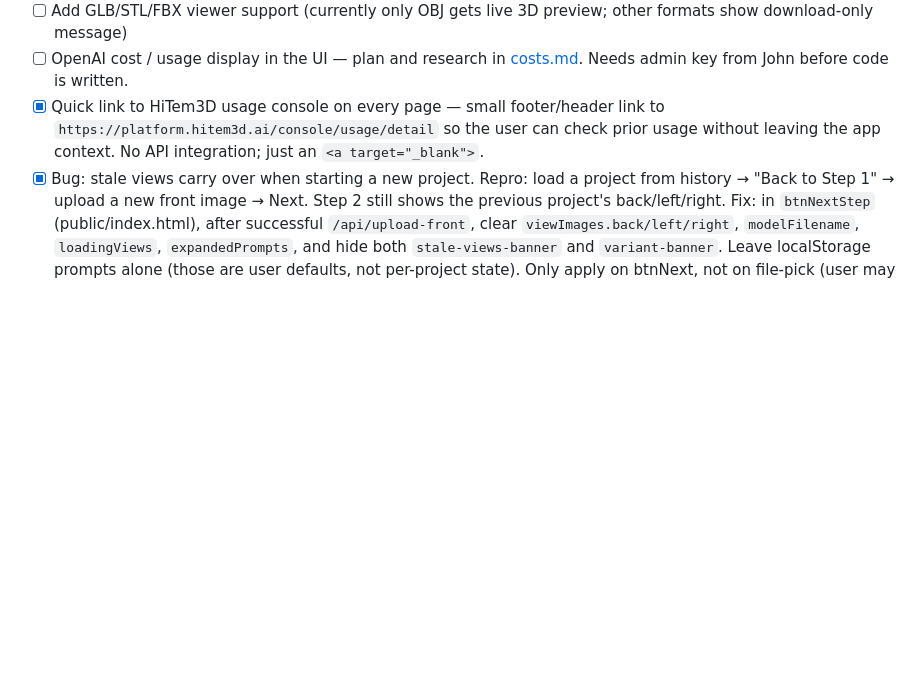
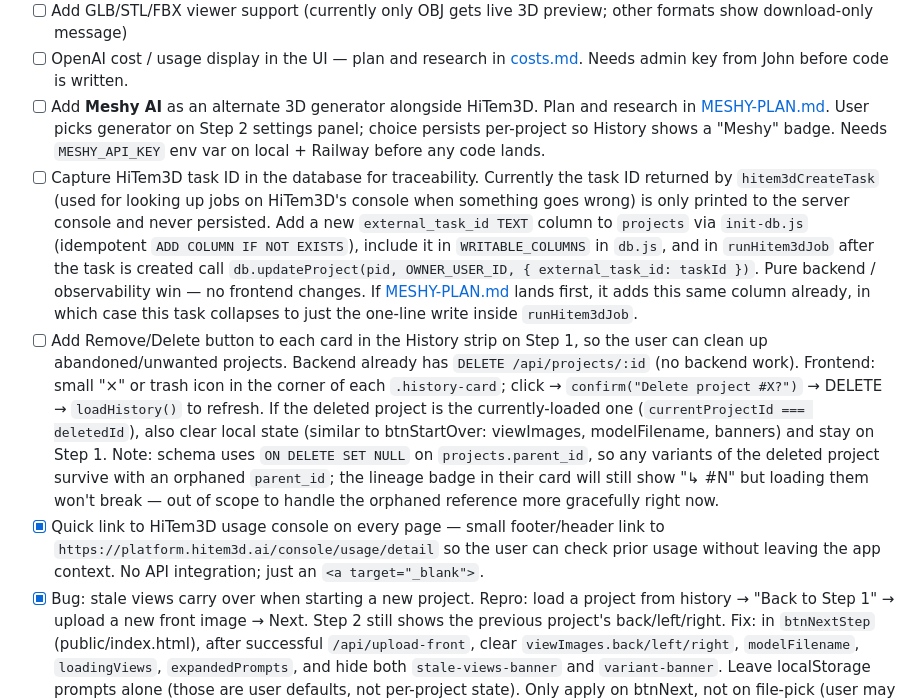
Before and after one commit to john-NZ/Web-3D-model-creation, a Markdown page: CLAUDE.md, the part around the change. Drawn GitHub-style; blank space fills up the shorter version.

Commit message:
Add Meshy integration plan and queue HiTem3D task ID capture
Co-Authored-By: Claude Sonnet 4.6 <noreply@anthropic.com>

```diff
--- a/CLAUDE.md
+++ b/CLAUDE.md
@@ -93,6 +93,9 @@ HITEM3D_CLIENT_SECRET=<secret>
 - [ ] Test end-to-end flow with live API keys
 - [ ] Add GLB/STL/FBX viewer support (currently only OBJ gets live 3D preview; other formats show download-only message)
 - [ ] OpenAI cost / usage display in the UI — plan and research in [costs.md](costs.md). Needs admin key from John before code is written.
+- [ ] Add **Meshy AI** as an alternate 3D generator alongside HiTem3D. Plan and research in [MESHY-PLAN.md](MESHY-PLAN.md). User picks generator on Step 2 settings panel; choice persists per-project so History shows a "Meshy" badge. Needs `MESHY_API_KEY` env var on local + Railway before any code lands.
+- [ ] Capture HiTem3D task ID in the database for traceability. Currently the task ID returned by `hitem3dCreateTask` (used for looking up jobs on HiTem3D's console when something goes wrong) is only printed to the server console and never persisted. Add a new `external_task_id TEXT` column to `projects` via `init-db.js` (idempotent `ADD COLUMN IF NOT EXISTS`), include it in `WRITABLE_COLUMNS` in `db.js`, and in `runHitem3dJob` after the task is created call `db.updateProject(pid, OWNER_USER_ID, { external_task_id: taskId })`. Pure backend / observability win — no frontend changes. If [MESHY-PLAN.md](MESHY-PLAN.md) lands first, it adds this same column already, in which case this task collapses to just the one-line write inside `runHitem3dJob`.
+- [ ] Add Remove/Delete button to each card in the History strip on Step 1, so the user can clean up abandoned/unwanted projects. Backend already has `DELETE /api/projects/:id` (no backend work). Frontend: small "×" or trash icon in the corner of each `.history-card`; click → `confirm("Delete project #X?")` → DELETE → `loadHistory()` to refresh. If the deleted project is the currently-loaded one (`currentProjectId === deletedId`), also clear local state (similar to btnStartOver: viewImages, modelFilename, banners) and stay on Step 1. Note: schema uses `ON DELETE SET NULL` on `projects.parent_id`, so any variants of the deleted project survive with an orphaned `parent_id`; the lineage badge in their card will still show "↳ #N" but loading them won't break — out of scope to handle the orphaned reference more gracefully right now.
 - [x] Quick link to HiTem3D usage console on every page — small footer/header link to `https://platform.hitem3d.ai/console/usage/detail` so the user can check prior usage without leaving the app context. No API integration; just an `<a target="_blank">`.
 - [x] Bug: stale views carry over when starting a new project. Repro: load a project from history → "Back to Step 1" → upload a new front image → Next. Step 2 still shows the previous project's back/left/right. Fix: in `btnNextStep` (public/index.html), after successful `/api/upload-front`, clear `viewImages.back/left/right`, `modelFilename`, `loadingViews`, `expandedPrompts`, and hide both `stale-views-banner` and `variant-banner`. Leave localStorage prompts alone (those are user defaults, not per-project state). Only apply on btnNext, not on file-pick (user may still be choosing a different file before committing).
 - [x] Add Remove/Delete button on back/left/right cards in Step 2, so the user can clear a view without replacing it and submit fewer than 4 images to HiTem3D. Backend: new route e.g. `POST /api/clear-view` taking `{projectId, view}` that nulls out `<view>_image` and `<view>_prompt`. Validate view is one of back/left/right (front is required, never removable). Frontend: small "Remove" link/button on each non-front card next to Replace; on click confirm, then call clear-view, set `viewImages[view] = null`, `renderGallery()`, `updateViewsStatus()`. The existing generate-model already handles fewer-than-4 (uses `filledViews()` and `multi_images_bit` bitmask) so no other backend change needed. Don't delete the file from disk — it may be referenced by variant projects.
```
Also changed, not shown: MESHY-PLAN.md (added, +332 -0 lines).
